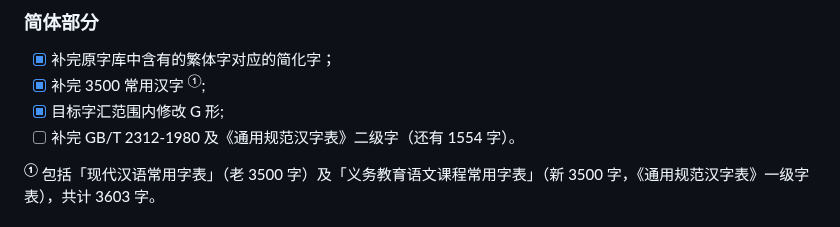
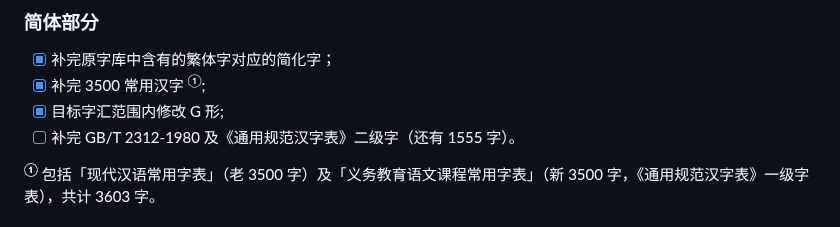
Before and after one commit to lxgw/LxgwMarkerGothic, a Markdown page: README.md, the part around the change. Drawn GitHub-style.

```diff
--- a/README.md
+++ b/README.md
@@ -20,7 +20,7 @@ An open-source Simplified Chinese font derived from Tanugo. 一款由 Tanugo 衍
 - [x] 补完原字库中含有的繁体字对应的简化字；
 - [x] 补完 3500 常用汉字 <sup>①</sup>;
 - [x] 目标字汇范围内修改 G 形;
-- [ ] 补完 GB/T 2312-1980 及《通用规范汉字表》二级字（还有 1554 字）。
+- [ ] 补完 GB/T 2312-1980 及《通用规范汉字表》二级字（还有 1555 字）。
 
 **<sup>①</sup>** 包括「现代汉语常用字表」（老 3500 字）及「义务教育语文课程常用字表」（新 3500 字，《通用规范汉字表》一级字表），共计 3603 字。
 
```
